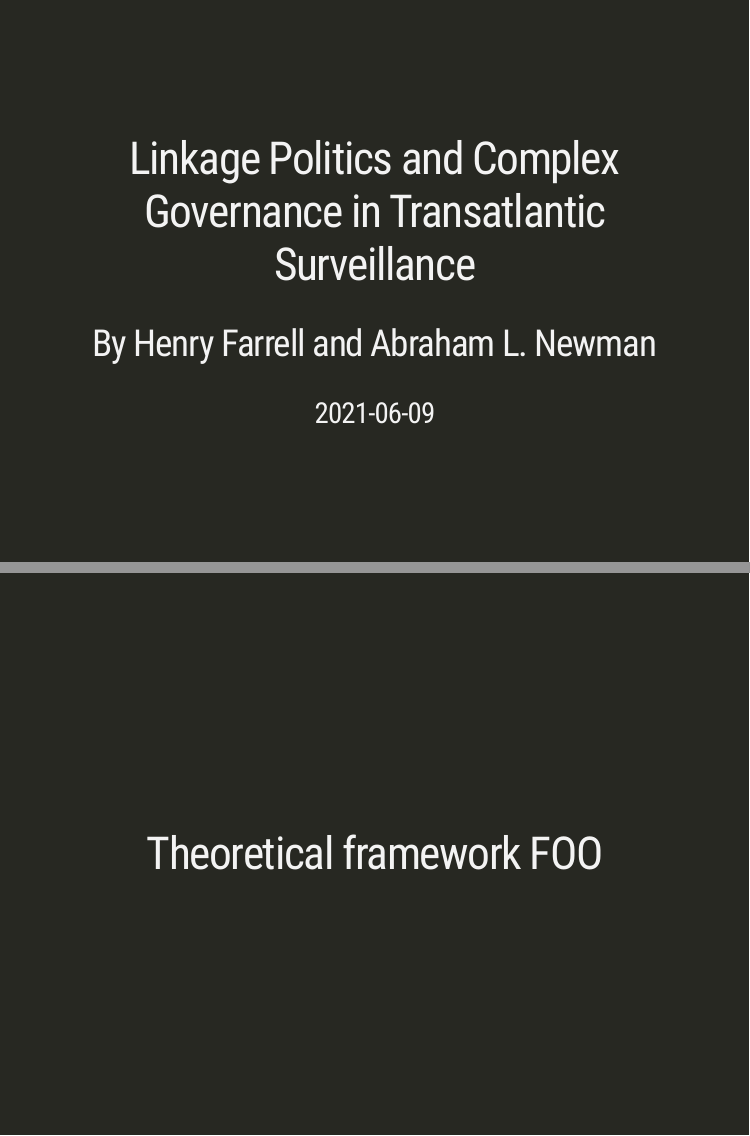
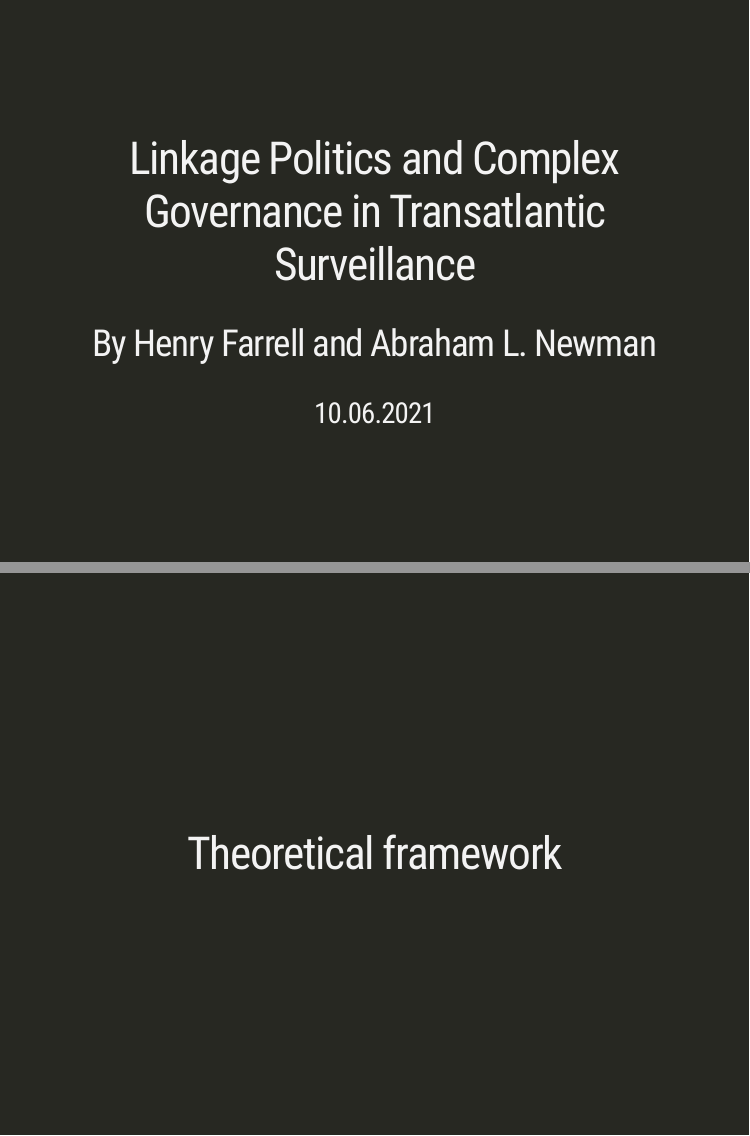
Before and after one commit to nomaad/pages, an R Markdown document (static/slides/20210610-DPE.Rmd): pages 1 and 2 of 14, joined at a grey line. Rendered offline with R 4.5, knitr and Pandoc, with nearby package versions; the slides are laid out offline by our stand-in for remark.js, each with all of its steps uncovered, in fonts that may differ from those the slides ask for, and without slide numbers, shadows or browser add-ons.

Commit message:
Added slides DPE

```diff
--- a/static/slides/20210610-DPE.Rmd
+++ b/static/slides/20210610-DPE.Rmd
@@ -3,7 +3,7 @@ title: "Linkage Politics and Complex Governance in Transatlantic Surveillance "
 subtitle: "By Henry Farrell and Abraham L. Newman"
 #author: "Yihui Xie"
 #institute: "RStudio, PBC"
-date: "`r Sys.Date()`"
+date: "10.06.2021"
 output:
   xaringan::moon_reader:
     lib_dir: libs
@@ -15,7 +15,7 @@ output:
 
 class: inverse, center, middle
 
-# Theoretical framework FOO
+# Theoretical framework
 ---
 
 # Goal & Method
```
Also changed, not shown: static/slides/20210610-DPE.html.
